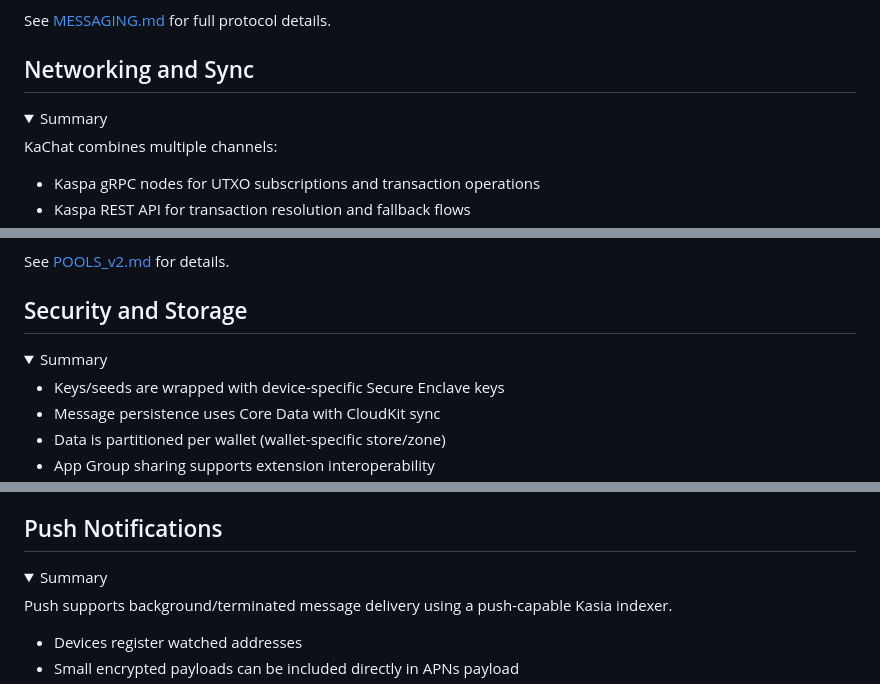
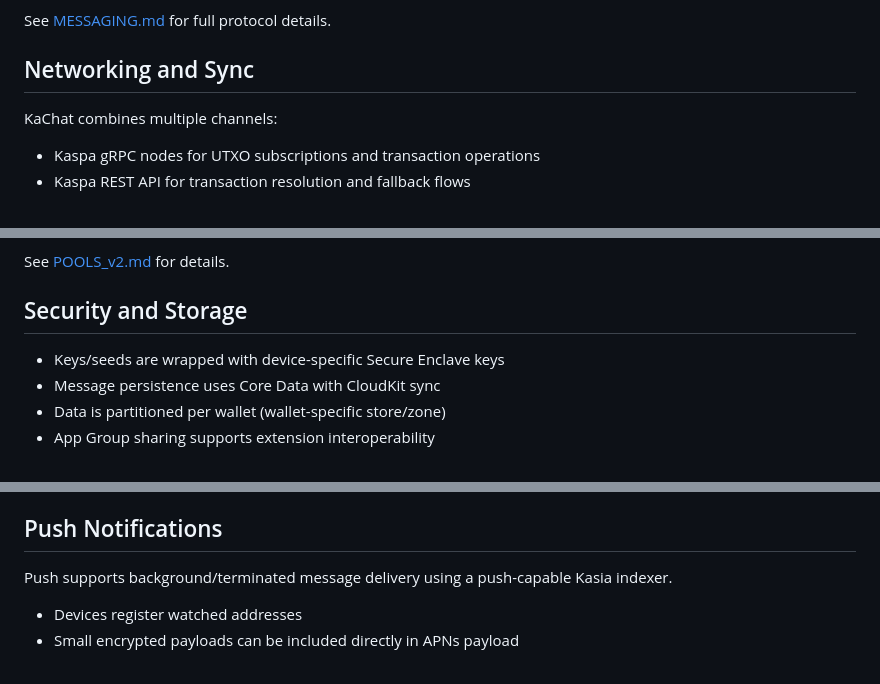
Before and after one commit to vsmirn0v/KaChat, a Markdown page: README.md, 3 parts joined by grey strips. GitHub-like rendering; folded sections open.

```diff
--- a/README.md
+++ b/README.md
@@ -94,8 +80,5 @@ See [MESSAGING.md](MESSAGING.md) for full protocol details.
 
 ## Networking and Sync
-
-<details>
-<summary>Summary</summary>
 
 KaChat combines multiple channels:
 - Kaspa gRPC nodes for UTXO subscriptions and transaction operations
@@ -116,8 +98,6 @@ See [POOLS_v2.md](POOLS_v2.md) for details.
 
 ## Security and Storage
 
-<details>
-<summary>Summary</summary>
 
 - Keys/seeds are wrapped with device-specific Secure Enclave keys
 - Message persistence uses Core Data with CloudKit sync
@@ -134,7 +112,4 @@ Bundle identifiers used by the app:
 ## Push Notifications
-
-<details>
-<summary>Summary</summary>
 
 Push supports background/terminated message delivery using a push-capable Kasia indexer.
 
```
Also changed, not shown: other parts of README.md (+2 -55 lines).
